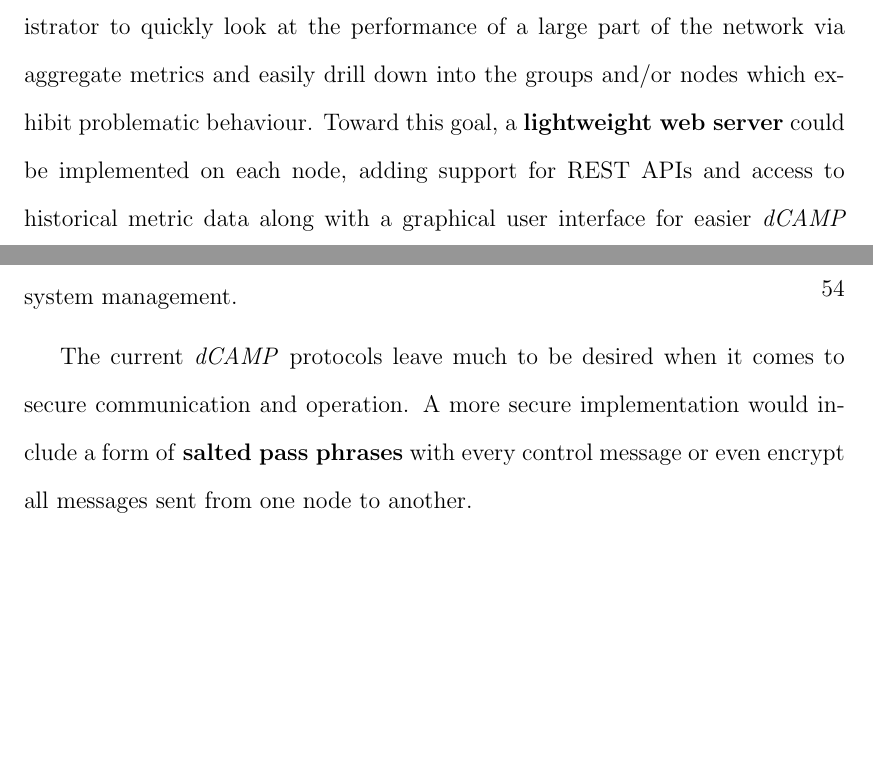
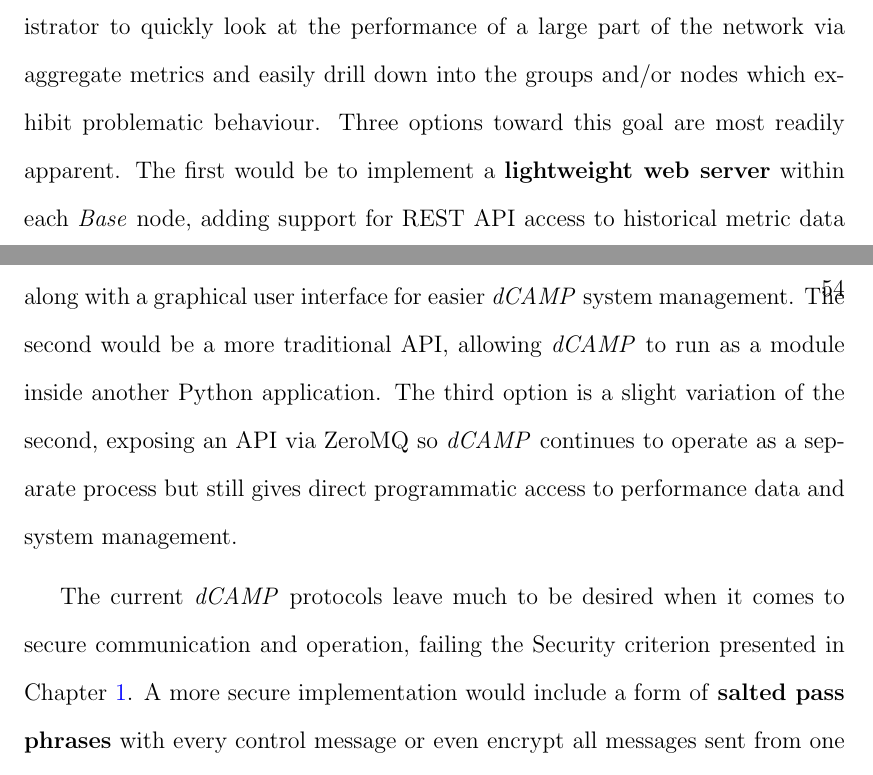
Before and after one commit to asiderop/dcamp-thesis, a LaTeX thesis (dcamp.tex, which reads tex/future_work.tex): two parts of pages 64 and 65 of 80, joined at a grey line, cut so that both start at the same text, the shorter picture padded with empty space. Compiled offline with pdfLaTeX.

Commit message:
add API extensions to future work; security

```diff
--- a/tex/future_work.tex
+++ b/tex/future_work.tex
@@ -5,13 +5,16 @@ a more complete, end-to-end distributed performance monitoring solution.
 
 An \textbf{end-to-end tool} built on top of \dcamp could allow a system administrator to quickly look at the performance
 of a large part of the network via aggregate metrics and easily drill down into the groups and/or nodes which exhibit
-problematic behaviour. Toward this goal, a \textbf{lightweight web server} could be implemented on each node, adding
-support for REST APIs and access to historical metric data along with a graphical user interface for easier \dcamp
-system management.
+problematic behaviour. Three options toward this goal are most readily apparent. The first would be to implement a
+\textbf{lightweight web server} within each \textit{Base} node, adding support for REST API access to historical metric
+data along with a graphical user interface for easier \dcamp system management. The second would be a more traditional
+API, allowing \dcamp to run as a module inside another Python application. The third option is a slight variation of the
+second, exposing an API via ZeroMQ so \dcamp continues to operate as a separate process but still gives direct
+programmatic access to performance data and system management.
 
-The current \dcamp protocols leave much to be desired when it comes to secure communication and operation. A more secure
-implementation would include a form of \textbf{salted pass phrases} with every control message or even encrypt all
-messages sent from one node to another.
+The current \dcamp protocols leave much to be desired when it comes to secure communication and operation, failing the
+Security criterion presented in Chapter \ref{introduction}. A more secure implementation would include a form of
+\textbf{salted pass phrases} with every control message or even encrypt all messages sent from one node to another.
 
 One of the possible pain points with \dcamp is the control given to the system administrator through group
 specifications. Specifically, administrators are tasked not only with identifying which nodes to include in the system,
```
